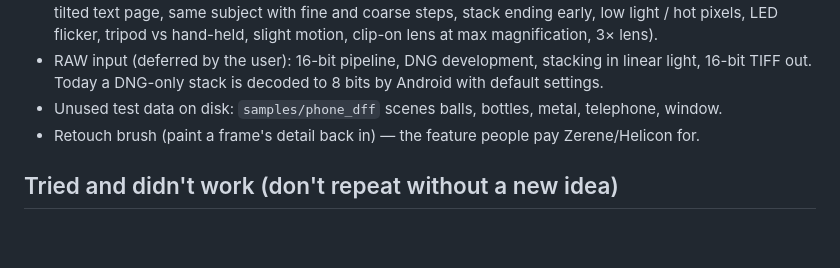
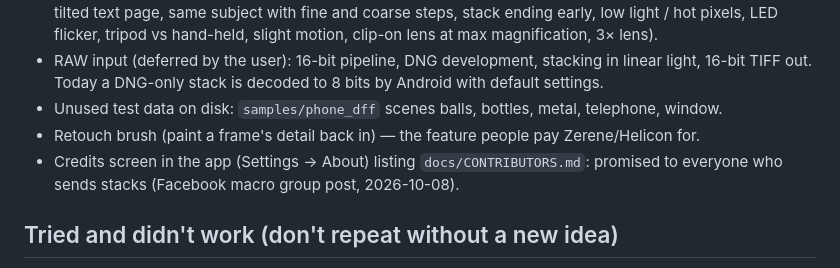
Before and after one commit to macrostackapp/macrostack, a Markdown page: docs/ENGINE_LOG.md, the part around the change. Drawn GitHub-style; blank space fills up the shorter version.

```diff
--- a/docs/ENGINE_LOG.md
+++ b/docs/ENGINE_LOG.md
@@ -82,6 +82,8 @@ flat noise 8.6 / 12.6 (single frame 22.6), occluder ring 24.5 / 26.6 dB (Depth m
   out. Today a DNG-only stack is decoded to 8 bits by Android with default settings.
 - Unused test data on disk: `samples/phone_dff` scenes balls, bottles, metal, telephone, window.
 - Retouch brush (paint a frame's detail back in) — the feature people pay Zerene/Helicon for.
+- Credits screen in the app (Settings → About) listing `docs/CONTRIBUTORS.md`: promised to everyone who
+  sends stacks (Facebook macro group post, 2026-10-08).
 
 ## Tried and didn't work (don't repeat without a new idea)
 
```
Also changed, not shown: CLAUDE.md (+2 -1 lines), docs/CONTRIBUTORS.md (added, +20 -0 lines).
